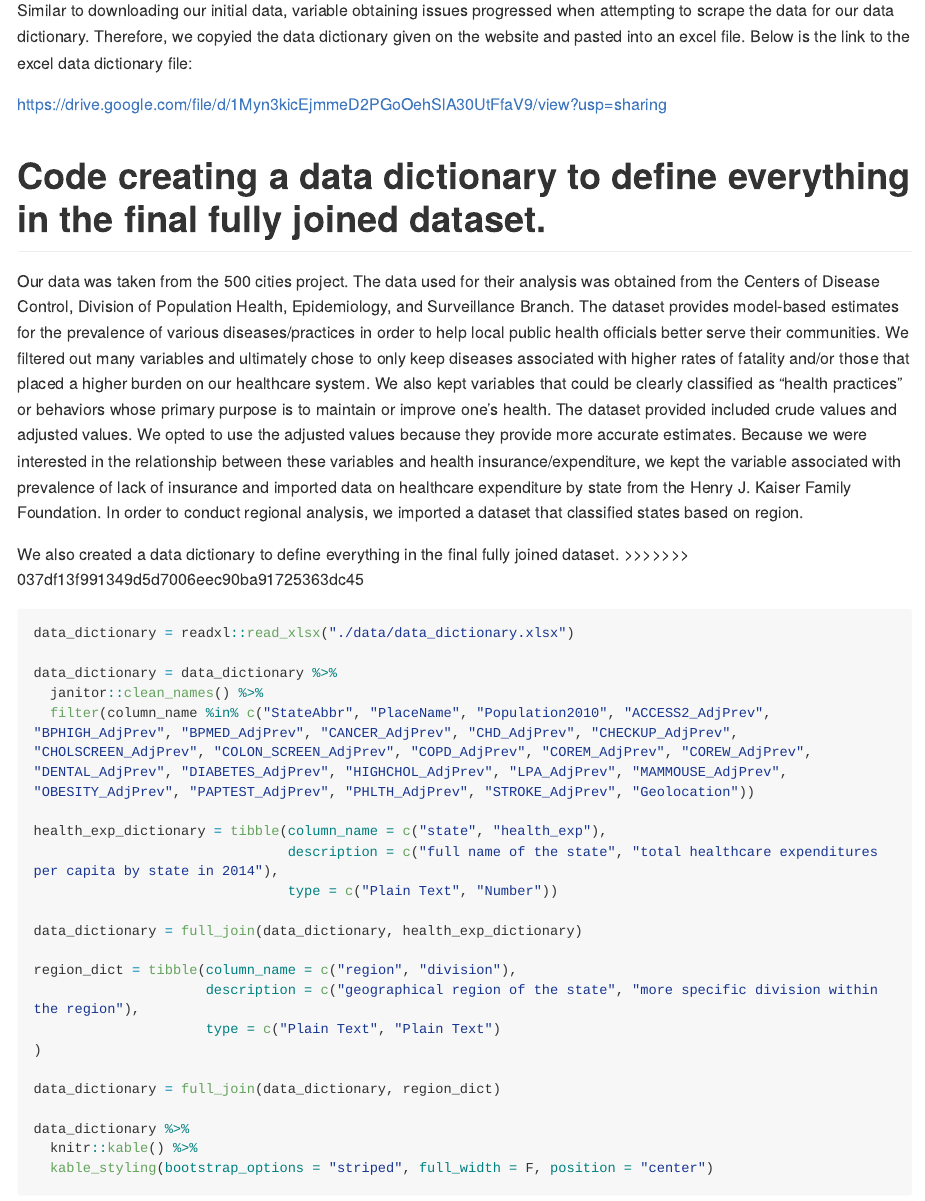
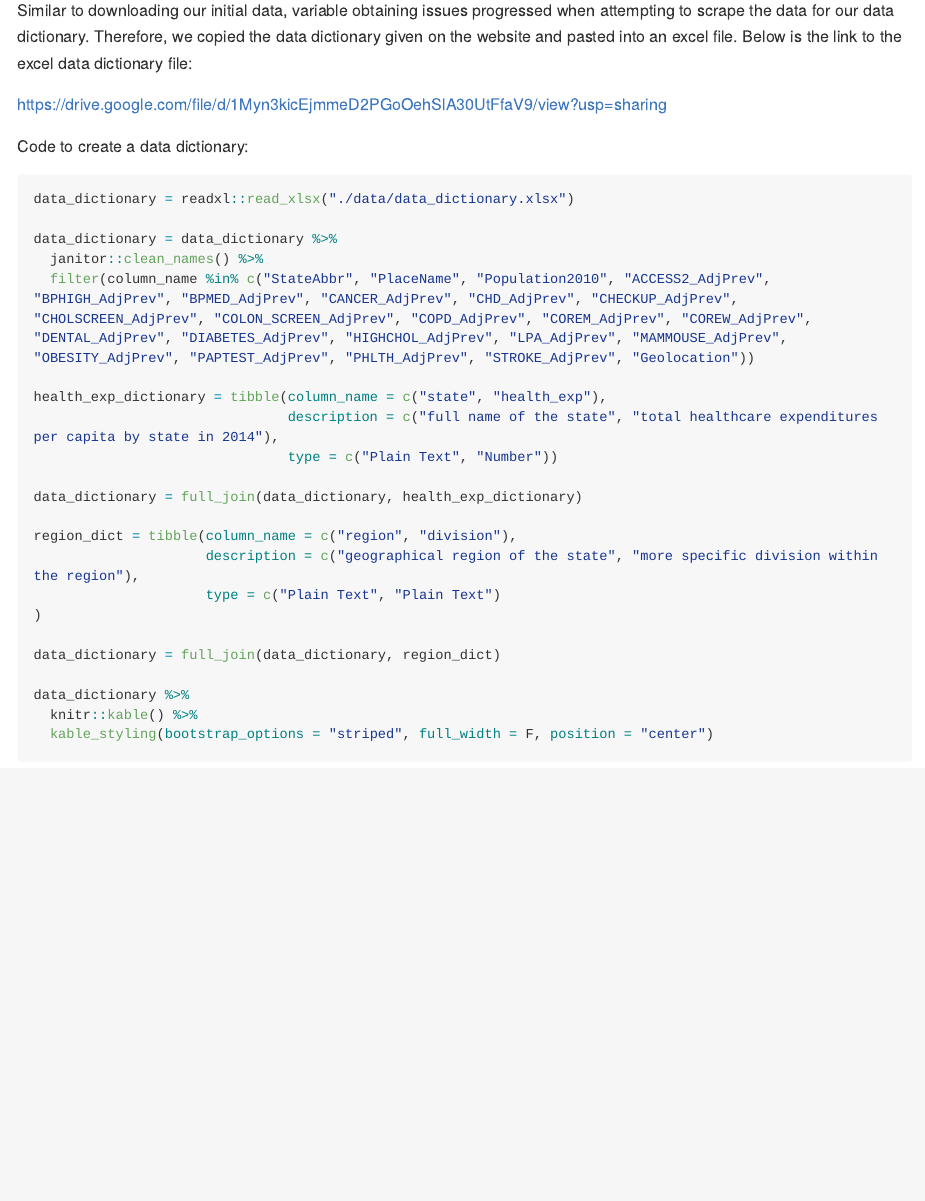
Before and after one commit to cj2493/p8105_final_report_mjrc, an R Markdown document (Final_Report.Rmd): the page in a window 1100 px wide, from 2150 px down. Rendered offline with R 4.5, knitr and Pandoc, with nearby package versions; the code chunks are not run, so their results and figures are left out; long lines of code are wrapped.

Commit message:
edit data section

````diff
--- a/Final_Report.Rmd
+++ b/Final_Report.Rmd
@@ -97,19 +97,12 @@ cdc_df = left_join(cdc_df, regions_df, by = "state")
 ```
 
 
-
-Similar to downloading our initial data, variable obtaining issues progressed when attempting to scrape the data for our data dictionary. Therefore, we copyied the data dictionary given on the website and pasted into an excel file. Below is the link to the excel data dictionary file:
+Similar to downloading our initial data, variable obtaining issues progressed when attempting to scrape the data for our data dictionary. Therefore, we copied the data dictionary given on the website and pasted into an excel file. Below is the link to the excel data dictionary file:
 
 https://drive.google.com/file/d/1Myn3kicEjmmeD2PGoOehSlA30UtFfaV9/view?usp=sharing
 
 
-Code creating a data dictionary to define everything in the final fully joined dataset.
-=======
-Our data was taken from the 500 cities project. The data used for their analysis was obtained from the Centers of Disease Control, Division of Population Health, Epidemiology, and Surveillance Branch. The dataset provides model-based estimates for the prevalence of various diseases/practices in order to help local public health officials better serve their communities. We filtered out many variables and ultimately chose to only keep diseases associated with higher rates of fatality and/or those that placed a higher burden on our healthcare system. We also kept variables that could be clearly classified as "health practices" or behaviors whose primary purpose is to maintain or improve one's health. The dataset provided included crude values and adjusted values. We opted to use the adjusted values because they provide more accurate estimates. Because we were interested in the relationship between these variables and health insurance/expenditure, we kept the variable associated with prevalence of lack of insurance and imported data on healthcare expenditure by state from the Henry J. Kaiser Family Foundation. In order to conduct regional analysis, we imported a dataset that classified states based on region.
-
-We also created a data dictionary to define everything in the final fully joined dataset.
->>>>>>> 037df13f991349d5d7006eec90ba91725363dc45
-
+Code to create a data dictionary:
 ```{r, data_dictionary}
 data_dictionary = readxl::read_xlsx("./data/data_dictionary.xlsx")
 
````
